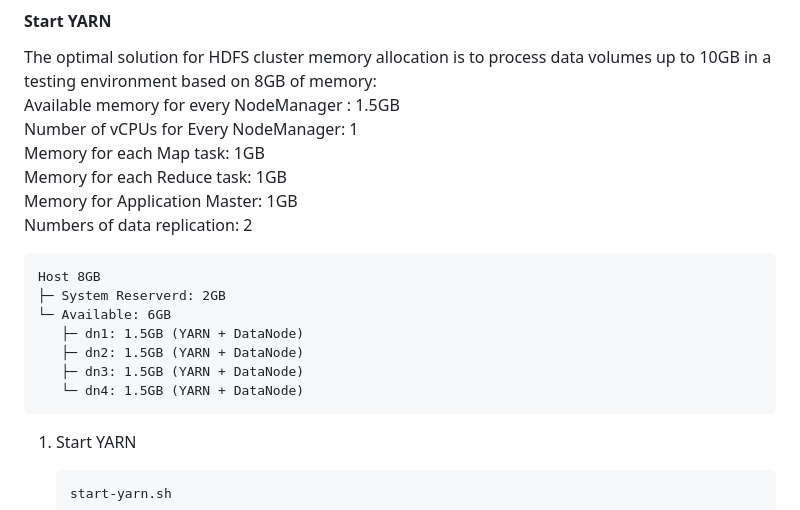
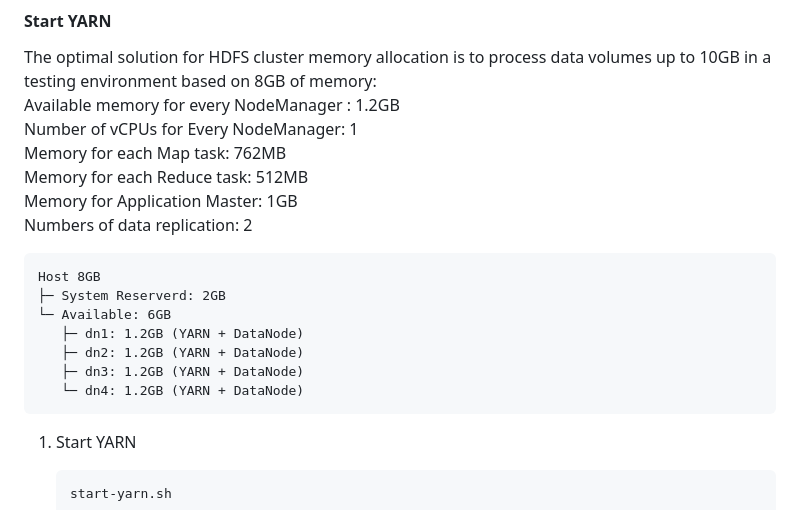
Before and after one commit to Diakkoo/docker-hadoop-container, a Markdown page: README.md, the part around the change. Rendered like a GitHub page.

````diff
--- a/README.md
+++ b/README.md
@@ -222,10 +222,10 @@ I wrote a `compose.yaml` to set up a hdfs environment.
 #### Start YARN
 
 The optimal solution for HDFS cluster memory allocation is to process data volumes up to 10GB in a testing environment based on 8GB of memory:<br>
-Available memory for every NodeManager : 1.5GB <br>
+Available memory for every NodeManager : 1.2GB <br>
 Number of vCPUs for Every NodeManager: 1 <br>
-Memory for each Map task: 1GB <br>
-Memory for each Reduce task: 1GB <br>
+Memory for each Map task: 762MB <br>
+Memory for each Reduce task: 512MB <br>
 Memory for Application Master: 1GB <br>
 Numbers of data replication: 2 <br>
 
@@ -233,10 +233,10 @@ Numbers of data replication: 2 <br>
 Host 8GB
 ├─ System Reserverd: 2GB
 └─ Available: 6GB
-   ├─ dn1: 1.5GB (YARN + DataNode)
-   ├─ dn2: 1.5GB (YARN + DataNode)
-   ├─ dn3: 1.5GB (YARN + DataNode)
-   └─ dn4: 1.5GB (YARN + DataNode)
+   ├─ dn1: 1.2GB (YARN + DataNode)
+   ├─ dn2: 1.2GB (YARN + DataNode)
+   ├─ dn3: 1.2GB (YARN + DataNode)
+   └─ dn4: 1.2GB (YARN + DataNode)
 ```
 
 1. Start YARN
````
Also changed, not shown: README_zh.md (+7 -7 lines).
